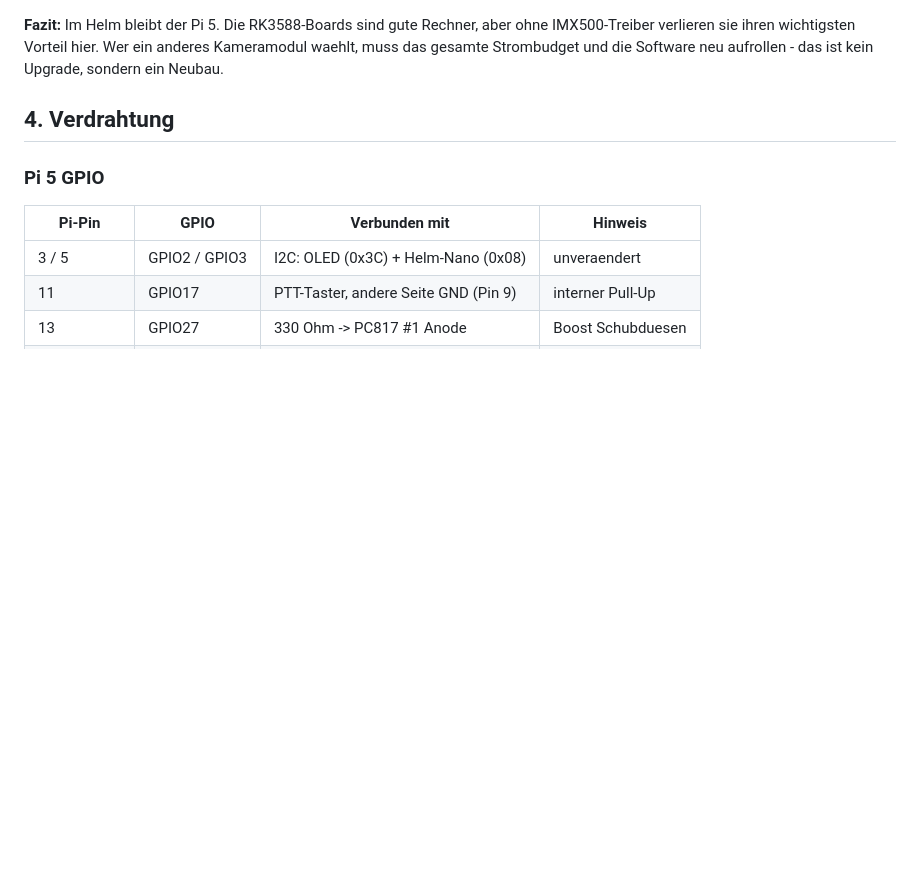
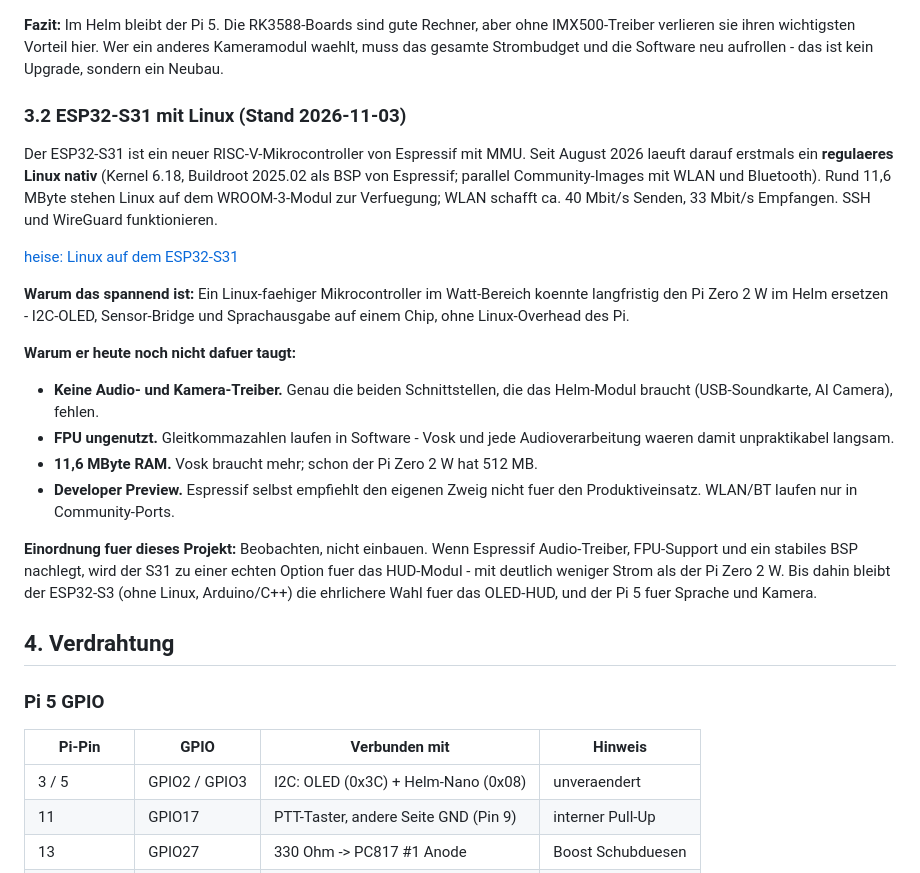
Before and after one commit to Huskynarr/HaloCosplay, a Markdown page: Documentation/Guides/Elektronik-Sprachsteuerung.md, the part around the change. GitHub-like rendering; blank space fills up the shorter version.

```diff
--- a/Documentation/Guides/Elektronik-Sprachsteuerung.md
+++ b/Documentation/Guides/Elektronik-Sprachsteuerung.md
@@ -110,6 +110,37 @@ Kameraloesung zu suchen (neue Integration, neue Software, neue Kosten).
 ohne IMX500-Treiber verlieren sie ihren wichtigsten Vorteil hier. Wer ein
 anderes Kameramodul waehlt, muss das gesamte Strombudget und die Software neu
 aufrollen - das ist kein Upgrade, sondern ein Neubau.
+
+### 3.2 ESP32-S31 mit Linux (Stand 2026-11-03)
+
+Der ESP32-S31 ist ein neuer RISC-V-Mikrocontroller von Espressif mit MMU.
+Seit August 2026 laeuft darauf erstmals ein **regulaeres Linux nativ** (Kernel
+6.18, Buildroot 2025.02 als BSP von Espressif; parallel Community-Images mit
+WLAN und Bluetooth). Rund 11,6 MByte stehen Linux auf dem WROOM-3-Modul zur
+Verfuegung; WLAN schafft ca. 40 Mbit/s Senden, 33 Mbit/s Empfangen. SSH und
+WireGuard funktionieren.
+
+[heise: Linux auf dem ESP32-S31](https://www.heise.de/news/Espressif-und-Bastler-bringen-regulaeres-Linux-auf-den-ESP32-S31-11517063.html)
+
+**Warum das spannend ist:** Ein Linux-faehiger Mikrocontroller im
+Watt-Bereich koennte langfristig den Pi Zero 2 W im Helm ersetzen - I2C-OLED,
+Sensor-Bridge und Sprachausgabe auf einem Chip, ohne Linux-Overhead des Pi.
+
+**Warum er heute noch nicht dafuer taugt:**
+
+- **Keine Audio- und Kamera-Treiber.** Genau die beiden Schnittstellen, die
+  das Helm-Modul braucht (USB-Soundkarte, AI Camera), fehlen.
+- **FPU ungenutzt.** Gleitkommazahlen laufen in Software - Vosk und jede
+  Audioverarbeitung waeren damit unpraktikabel langsam.
+- **11,6 MByte RAM.** Vosk braucht mehr; schon der Pi Zero 2 W hat 512 MB.
+- **Developer Preview.** Espressif selbst empfiehlt den eigenen Zweig nicht
+  fuer den Produktiveinsatz. WLAN/BT laufen nur in Community-Ports.
+
+**Einordnung fuer dieses Projekt:** Beobachten, nicht einbauen. Wenn Espressif
+Audio-Treiber, FPU-Support und ein stabiles BSP nachlegt, wird der S31 zu einer
+echten Option fuer das HUD-Modul - mit deutlich weniger Strom als der Pi Zero
+2 W. Bis dahin bleibt der ESP32-S3 (ohne Linux, Arduino/C++) die ehrlichere
+Wahl fuer das OLED-HUD, und der Pi 5 fuer Sprache und Kamera.
 
 ## 4. Verdrahtung
 
```
Also changed, not shown: Documentation/Guides/Elektronik-Strombudget.md (+1 -0 lines), Documentation/Guides/Exoskelett.md (+34 -0 lines).
